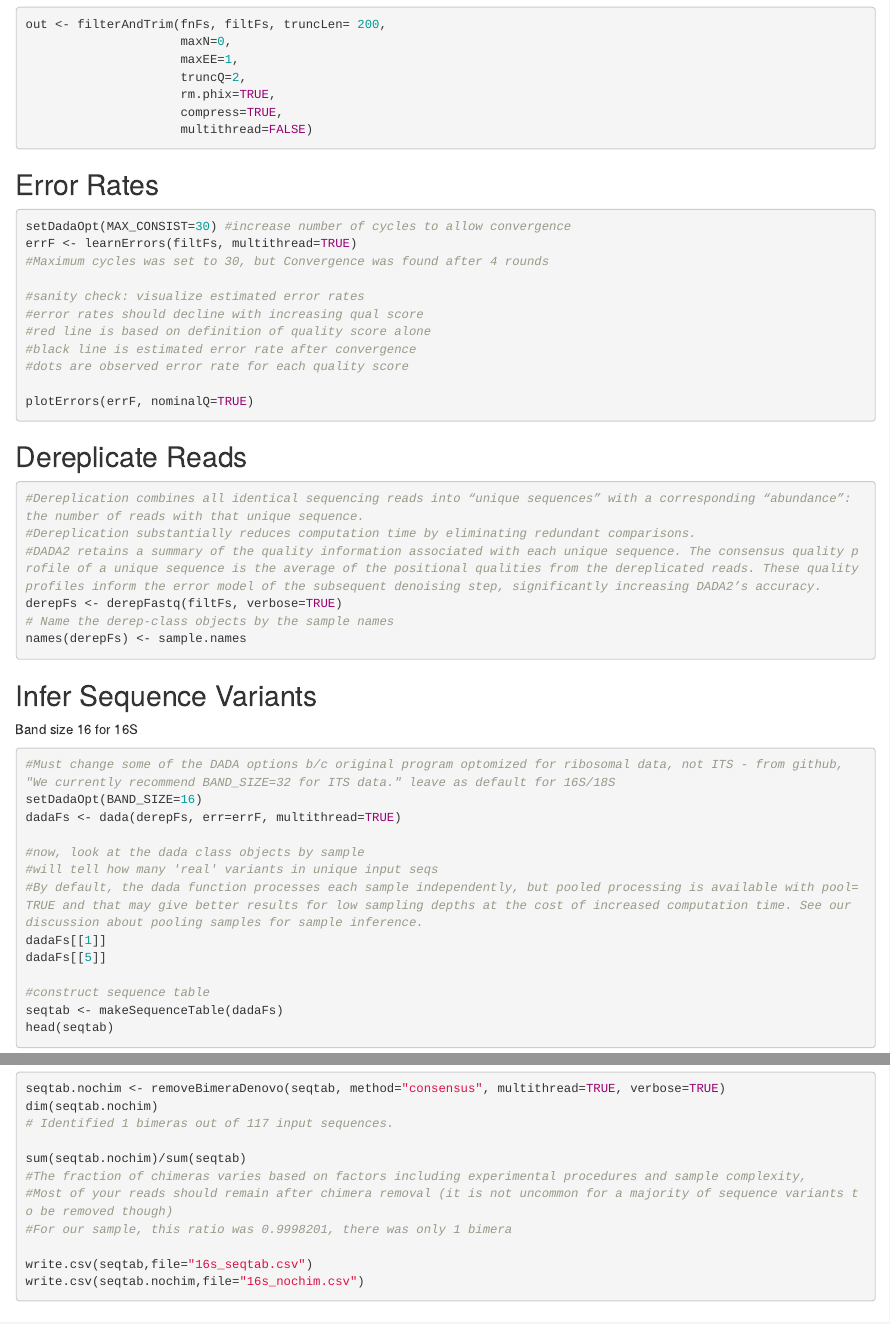
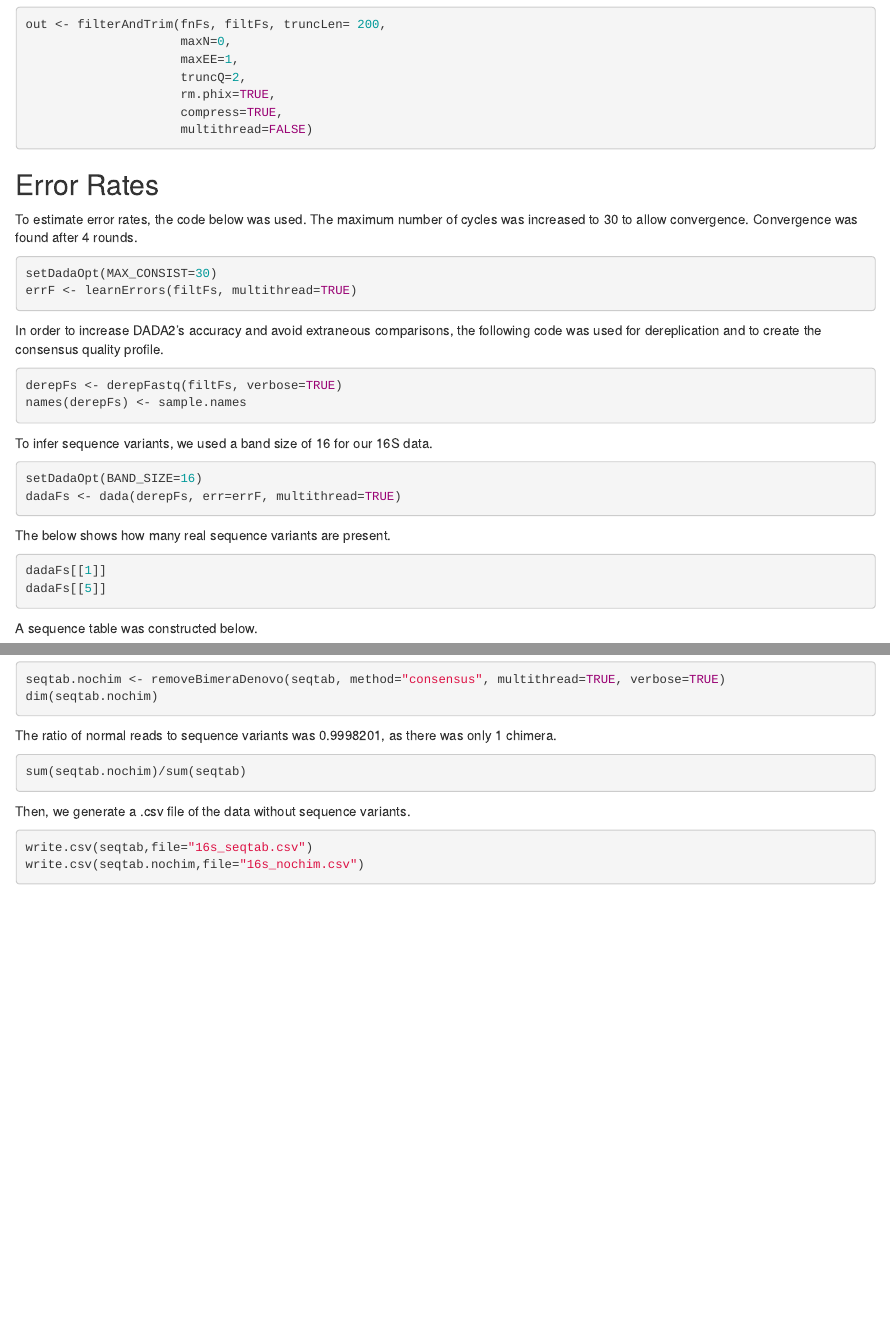
Before and after one commit to BU-BI586/16S-coral_2021_assign1, an R Markdown document (16S-coral_2021_assign1.Rmd): the page in a window 1100 px wide, from 2540 px down, and a second part further down, joined at a grey line. Rendered offline with R 4.5, knitr and Pandoc, with nearby package versions; some code elsewhere in the file could not run offline.

Commit message:
"Error rates" to "remove chimeras" sections completed for Rmarkdown

````diff
--- a/16S-coral_2021_assign1.Rmd
+++ b/16S-coral_2021_assign1.Rmd
@@ -151,44 +151,37 @@ head(out)
 
 
 ## Error Rates
+To estimate error rates, the code below was used. The maximum number of cycles was increased to 30 to allow convergence. Convergence was found after 4 rounds.
 ```{r,eval=FALSE}
-setDadaOpt(MAX_CONSIST=30) #increase number of cycles to allow convergence
+setDadaOpt(MAX_CONSIST=30)
 errF <- learnErrors(filtFs, multithread=TRUE)
-#Maximum cycles was set to 30, but Convergence was found after 4 rounds
+```
 
-#sanity check: visualize estimated error rates
-#error rates should decline with increasing qual score
-#red line is based on definition of quality score alone
-#black line is estimated error rate after convergence
-#dots are observed error rate for each quality score
 
+```{r,echo=FALSE, eval=FALSE}
 plotErrors(errF, nominalQ=TRUE)
 ```
 
 
-## Dereplicate Reads
+In order to increase DADA2's accuracy and avoid extraneous comparisons, the following code was used for dereplication and to create the consensus quality profile.
 ```{r,eval=FALSE}
-#Dereplication combines all identical sequencing reads into “unique sequences” with a corresponding “abundance”: the number of reads with that unique sequence.
-#Dereplication substantially reduces computation time by eliminating redundant comparisons.
-#DADA2 retains a summary of the quality information associated with each unique sequence. The consensus quality profile of a unique sequence is the average of the positional qualities from the dereplicated reads. These quality profiles inform the error model of the subsequent denoising step, significantly increasing DADA2’s accuracy.
 derepFs <- derepFastq(filtFs, verbose=TRUE)
-# Name the derep-class objects by the sample names
 names(derepFs) <- sample.names
 ```
 
 
-## Infer Sequence Variants
-Band size 16 for 16S
+To infer sequence variants, we used a band size of 16 for our 16S data.
 ```{r,eval=FALSE}
-#Must change some of the DADA options b/c original program optomized for ribosomal data, not ITS - from github, "We currently recommend BAND_SIZE=32 for ITS data." leave as default for 16S/18S
 setDadaOpt(BAND_SIZE=16)
 dadaFs <- dada(derepFs, err=errF, multithread=TRUE)
+```
 
-#now, look at the dada class objects by sample
-#will tell how many 'real' variants in unique input seqs
-#By default, the dada function processes each sample independently, but pooled processing is available with pool=TRUE and that may give better results for low sampling depths at the cost of increased computation time. See our discussion about pooling samples for sample inference.
+The below shows how many real sequence variants are present.
+```{r, eval=FALSE}
 dadaFs[[1]]
 dadaFs[[5]]
+```
 
-#construct sequence table
+A sequence table was constructed below.
+```{r}
 seqtab <- makeSequenceTable(dadaFs)
@@ -200,13 +196,15 @@ head(seqtab)
 ```{r,eval=FALSE}
 seqtab.nochim <- removeBimeraDenovo(seqtab, method="consensus", multithread=TRUE, verbose=TRUE)
 dim(seqtab.nochim)
-# Identified 1 bimeras out of 117 input sequences.
+```
 
+The ratio of normal reads to sequence variants was 0.9998201, as there was only 1 chimera.
+```{r,eval=FALSE}
 sum(seqtab.nochim)/sum(seqtab)
-#The fraction of chimeras varies based on factors including experimental procedures and sample complexity,
-#Most of your reads should remain after chimera removal (it is not uncommon for a majority of sequence variants to be removed though)
-#For our sample, this ratio was 0.9998201, there was only 1 bimera
+```
 
+Then, we generate a .csv file of the data without sequence variants.
+```{r, eval=FALSE}
 write.csv(seqtab,file="16s_seqtab.csv")
 write.csv(seqtab.nochim,file="16s_nochim.csv")
 ```
````
Also changed, not shown: 16S-coral_2021_assign1.Rmd (5 more changed lines).
